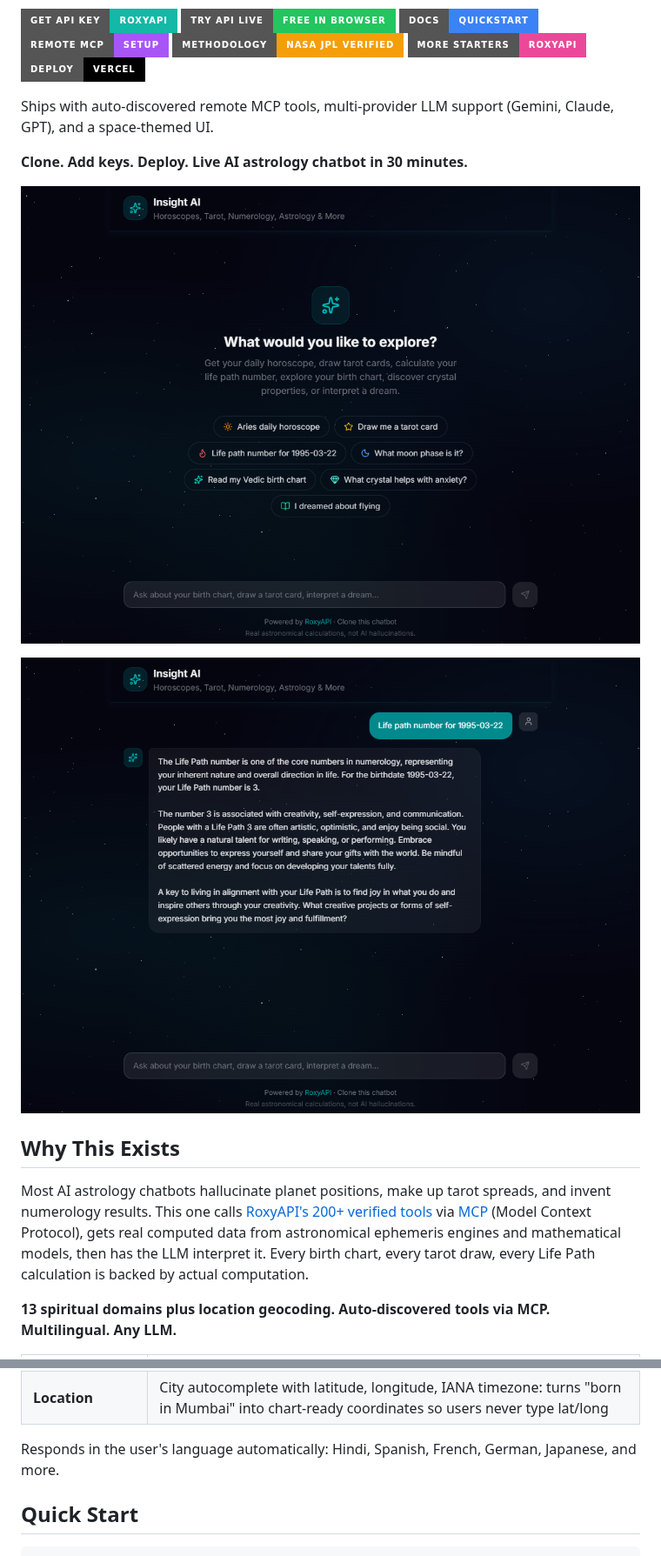
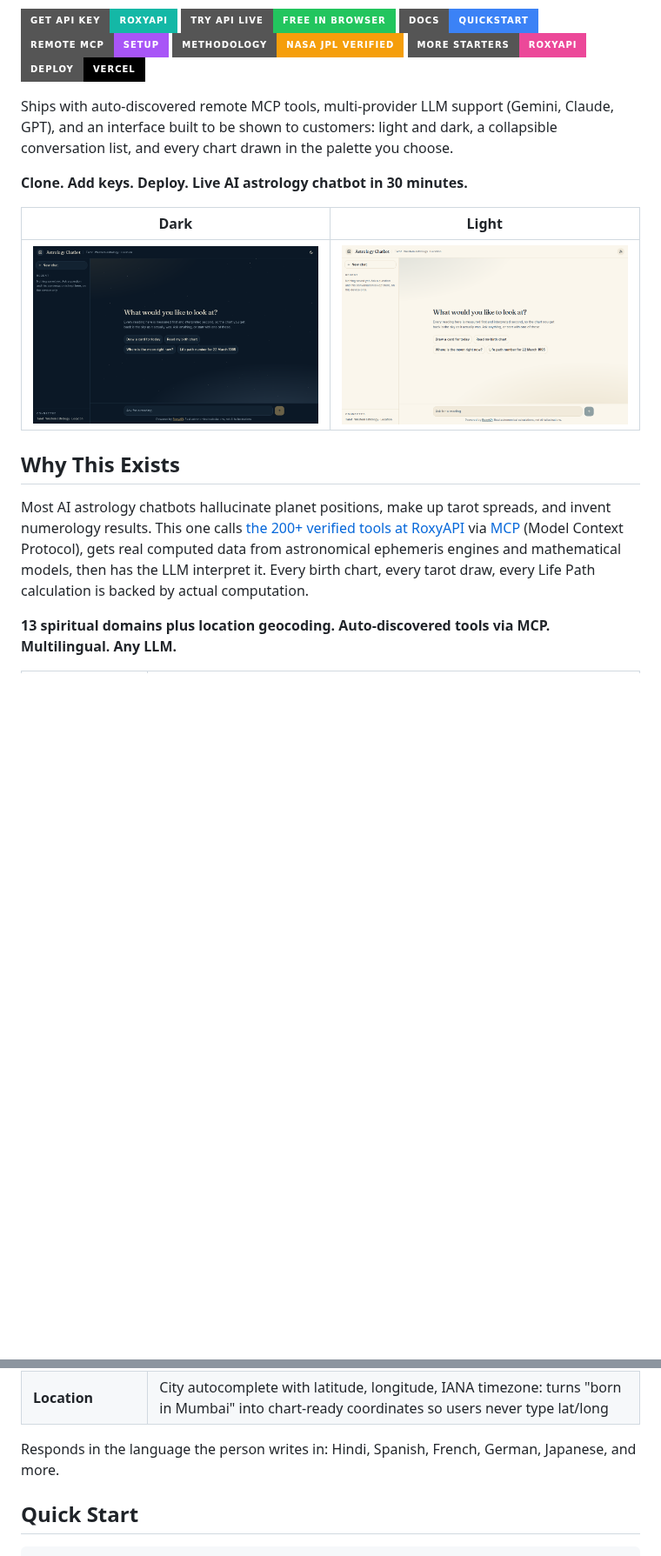
Before and after one commit to RoxyAPI/astrology-ai-chatbot, a Markdown page: README.md, 2 parts joined by grey strips. Shown at 87% size. Rendered like a GitHub page; pictures changed too: screenshots/screenshot-01.png, screenshots/screenshot-02.png; badges without logos; blank space fills up the shorter version.

```diff
--- a/README.md
+++ b/README.md
@@ -16,17 +16,17 @@
 [![More starters](https://img.shields.io/badge/More_Starters-RoxyAPI-ec4899?style=for-the-badge&logo=github&logoColor=white)](https://roxyapi.com/starters)
 [![Deploy with Vercel](https://img.shields.io/badge/Deploy-Vercel-000000?style=for-the-badge&logo=vercel)](https://vercel.com/new/clone?repository-url=https://github.com/RoxyAPI/astrology-ai-chatbot&env=ROXYAPI_KEY,GOOGLE_GENERATIVE_AI_API_KEY&envDescription=API%20keys%20for%20RoxyAPI%20and%20your%20LLM%20provider&envLink=https://roxyapi.com/pricing)
 
-Ships with auto-discovered remote MCP tools, multi-provider LLM support (Gemini, Claude, GPT), and a space-themed UI.
+Ships with auto-discovered remote MCP tools, multi-provider LLM support (Gemini, Claude, GPT), and an interface built to be shown to customers: light and dark, a collapsible conversation list, and every chart drawn in the palette you choose.
 
 **Clone. Add keys. Deploy. Live AI astrology chatbot in 30 minutes.**
 
-![AI Astrology Chatbot: Empty State](https://raw.githubusercontent.com/RoxyAPI/astrology-ai-chatbot/main/screenshots/screenshot-01.png)
-
-![AI Astrology Chatbot: Vedic Birth Chart Response](https://raw.githubusercontent.com/RoxyAPI/astrology-ai-chatbot/main/screenshots/screenshot-02.png)
+| Dark | Light |
+|---|---|
+| <img src="https://raw.githubusercontent.com/RoxyAPI/astrology-ai-chatbot/main/screenshots/screenshot-01.png" alt="AI astrology chatbot opening screen in dark mode" width="100%"> | <img src="https://raw.githubusercontent.com/RoxyAPI/astrology-ai-chatbot/main/screenshots/screenshot-02.png" alt="AI astrology chatbot opening screen in light mode" width="100%"> |
 
 ## Why This Exists
 
-Most AI astrology chatbots hallucinate planet positions, make up tarot spreads, and invent numerology results. This one calls [RoxyAPI's 200+ verified tools](https://roxyapi.com/api-reference) via [MCP](https://roxyapi.com/docs/mcp) (Model Context Protocol), gets real computed data from astronomical ephemeris engines and mathematical models, then has the LLM interpret it. Every birth chart, every tarot draw, every Life Path calculation is backed by actual computation.
+Most AI astrology chatbots hallucinate planet positions, make up tarot spreads, and invent numerology results. This one calls [the 200+ verified tools at RoxyAPI](https://roxyapi.com/api-reference) via [MCP](https://roxyapi.com/docs/mcp) (Model Context Protocol), gets real computed data from astronomical ephemeris engines and mathematical models, then has the LLM interpret it. Every birth chart, every tarot draw, every Life Path calculation is backed by actual computation.
 
 **13 spiritual domains plus location geocoding. Auto-discovered tools via MCP. Multilingual. Any LLM.**
 
@@ -45,7 +45,7 @@ Most AI astrology chatbots hallucinate planet positions, make up tarot spreads,
 | **Angel Numbers** | Spiritual meaning of 111, 222, 333, 444, 1111, and any positive integer via digit-root fallback |
 | **Location** | City autocomplete with latitude, longitude, IANA timezone: turns "born in Mumbai" into chart-ready coordinates so users never type lat/long |
 
-Responds in the user's language automatically: Hindi, Spanish, French, German, Japanese, and more.
+Responds in the language the person writes in: Hindi, Spanish, French, German, Japanese, and more.
 
 ## Quick Start
 
```
Also changed, not shown: other parts of README.md (+45 -30 lines), AGENTS.md (+24 -5 lines), screenshots/screenshot-03-tarot-widget.png, screenshots/screenshot-04-natal-widget.png, 1 other file.
